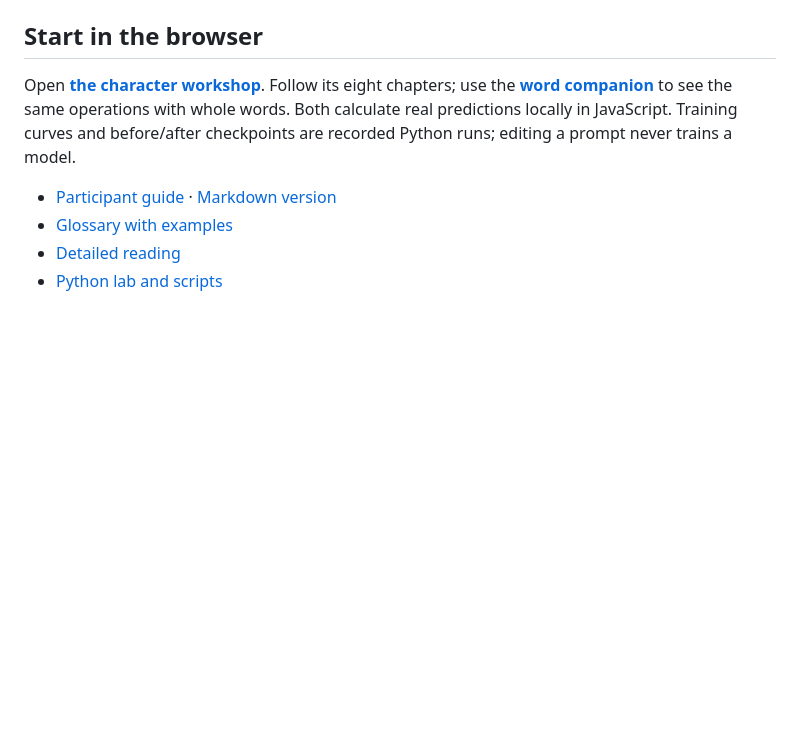
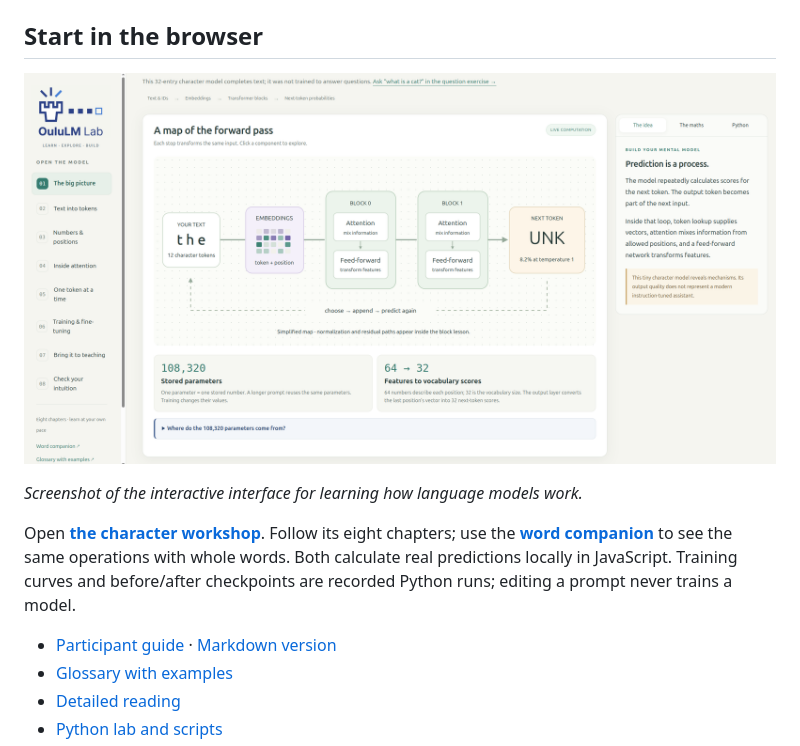
Before and after one commit to Multimodal-Sensing-Lab/oululm-lab, a Markdown page: learning/llm-workshop-001/README.md, the part around the change. Rendered like a GitHub page; pictures changed too: assets/Screenshot_interactive_browser_workshop_001.png (added); blank space fills up the shorter version.

Commit message:
Added screenshot to the README files of the browser interfaces

```diff
--- a/learning/llm-workshop-001/README.md
+++ b/learning/llm-workshop-001/README.md
@@ -3,6 +3,10 @@
 A participant toolkit for inspecting how text becomes tokens, how a tiny Transformer predicts a continuation, and how training changes the result. It includes runnable Python, the interactive browser, data and saved weights.
 
 ## Start in the browser
+
+![Interactive learning interface for Workshop 001](../../assets/Screenshot_interactive_browser_workshop_001.png)
+
+*Screenshot of the interactive interface for learning how language models work.*
 
 Open **[the character workshop](index.html)**. Follow its eight chapters; use the **[word companion](llm_workshop/browser/words.html)** to see the same operations with whole words. Both calculate real predictions locally in JavaScript. Training curves and before/after checkpoints are recorded Python runs; editing a prompt never trains a model.
 
```
Also changed, not shown: README.md (+4 -0 lines).
